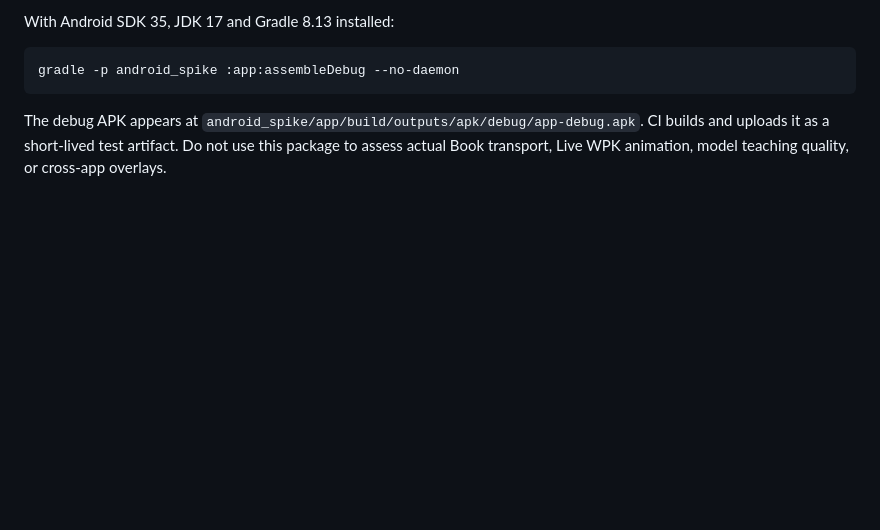
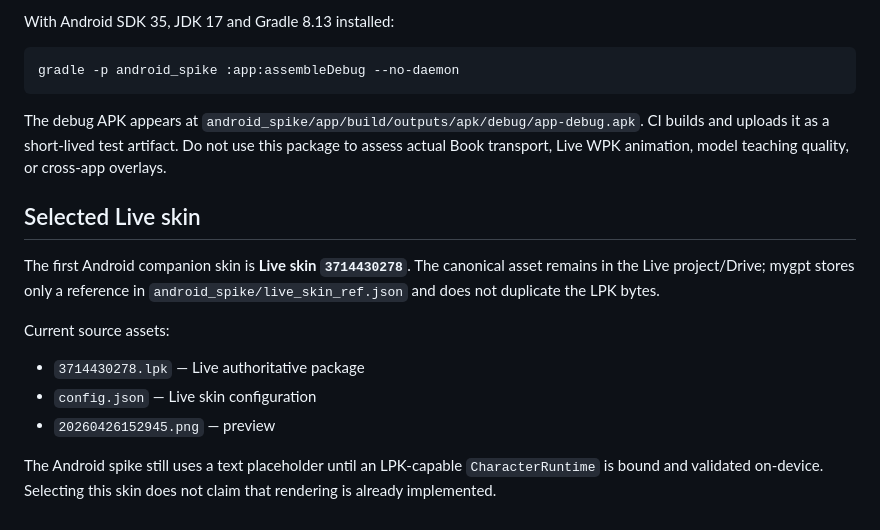
Before and after one commit to Jvust1/mygpt, a Markdown page: android_spike/README.md, the part around the change. Rendered like a GitHub page; blank space fills up the shorter version.

Commit message:
docs: set first Live skin to 3714430278

````diff
--- a/android_spike/README.md
+++ b/android_spike/README.md
@@ -31,3 +31,14 @@ gradle -p android_spike :app:assembleDebug --no-daemon
 ```
 
 The debug APK appears at `android_spike/app/build/outputs/apk/debug/app-debug.apk`. CI builds and uploads it as a short-lived test artifact. Do not use this package to assess actual Book transport, Live WPK animation, model teaching quality, or cross-app overlays.
+
+## Selected Live skin
+
+The first Android companion skin is **Live skin `3714430278`**. The canonical asset remains in the Live project/Drive; mygpt stores only a reference in `android_spike/live_skin_ref.json` and does not duplicate the LPK bytes.
+
+Current source assets:
+- `3714430278.lpk` — Live authoritative package
+- `config.json` — Live skin configuration
+- `20260426152945.png` — preview
+
+The Android spike still uses a text placeholder until an LPK-capable `CharacterRuntime` is bound and validated on-device. Selecting this skin does not claim that rendering is already implemented.
````
